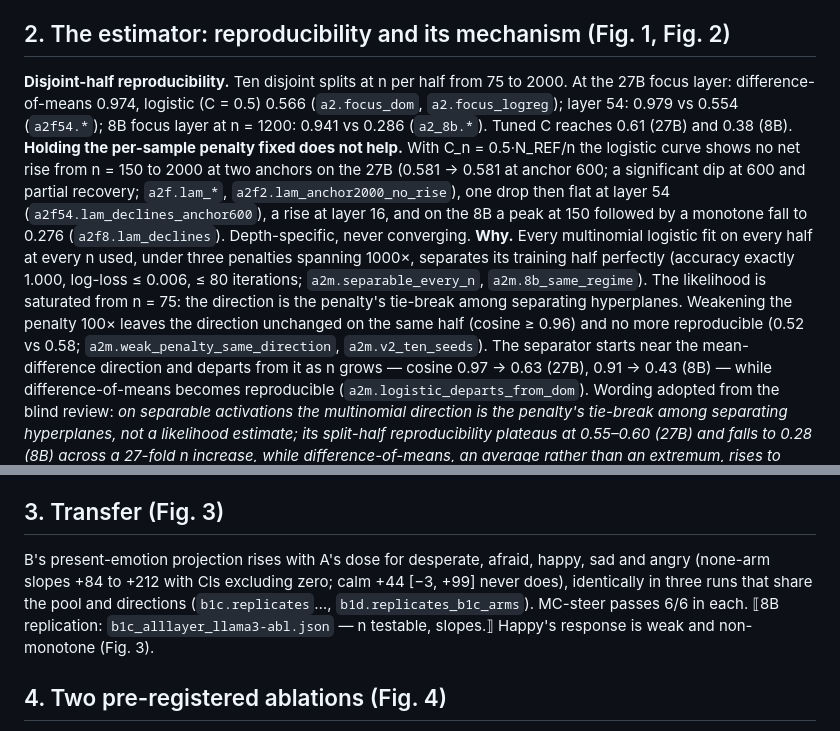
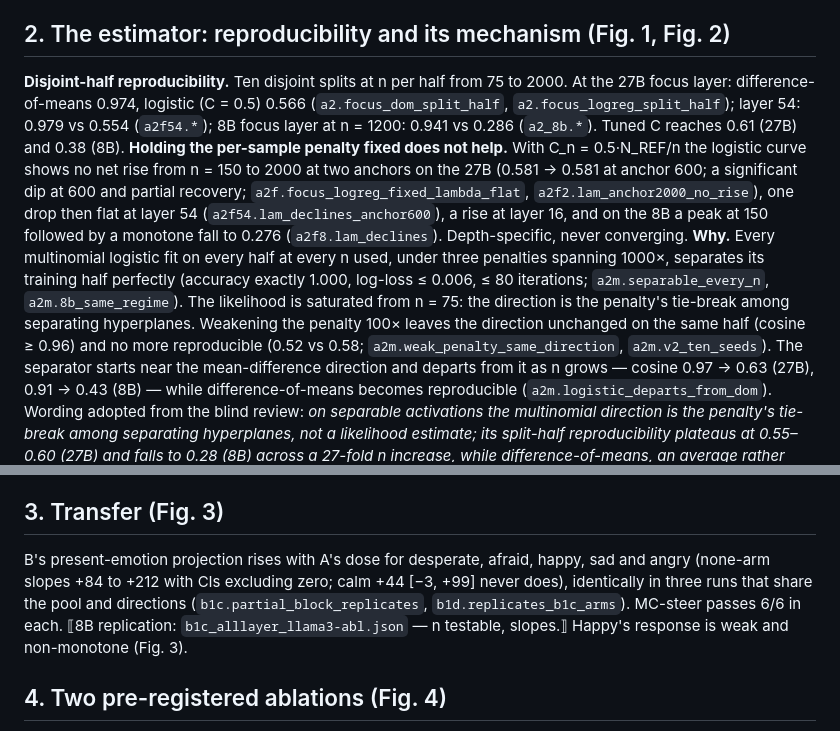
Before and after one commit to Manan-Wadhwa/affective-coupling-llm-agents, a Markdown page: docs/writeups/paper_rev3.md, 2 parts joined by grey strips. Drawn GitHub-style.

Commit message:
draft: registry ids corrected

```diff
--- a/docs/writeups/paper_rev3.md
+++ b/docs/writeups/paper_rev3.md
@@ -9,13 +9,13 @@ When two LLM agents converse and one is steered into an emotion, the other's int
 Two agents, A and B, in 29 fixed scenarios; A's message is generated under a steering vector at layer 42 of Qwen3.6-27B (revision 6a9e13bd; four doses 0, 0.33, 0.67, 1.0; three reps; B sampled with common random numbers across arms). Readouts: B's present-emotion projection on a probe fitted on a disjoint half of a 1,615-item probe pool (sha 70129f86…), and a generation-side forced-choice readout on A's span. Every contrast is scenario-blocked and dose-paired (5,000 draws). Second model: Llama-3-8B-Instruct-abliterated (dd67dd05) for the estimator results ⟦and the transfer replication⟧.
 
 ## 2. The estimator: reproducibility and its mechanism (Fig. 1, Fig. 2)
-**Disjoint-half reproducibility.** Ten disjoint splits at n per half from 75 to 2000. At the 27B focus layer: difference-of-means 0.974, logistic (C = 0.5) 0.566 (`a2.focus_dom`, `a2.focus_logreg`); layer 54: 0.979 vs 0.554 (`a2f54.*`); 8B focus layer at n = 1200: 0.941 vs 0.286 (`a2_8b.*`). Tuned C reaches 0.61 (27B) and 0.38 (8B).
-**Holding the per-sample penalty fixed does not help.** With C_n = 0.5·N_REF/n the logistic curve shows no net rise from n = 150 to 2000 at two anchors on the 27B (0.581 → 0.581 at anchor 600; a significant dip at 600 and partial recovery; `a2f.lam_*`, `a2f2.lam_anchor2000_no_rise`), one drop then flat at layer 54 (`a2f54.lam_declines_anchor600`), a rise at layer 16, and on the 8B a peak at 150 followed by a monotone fall to 0.276 (`a2f8.lam_declines`). Depth-specific, never converging.
+**Disjoint-half reproducibility.** Ten disjoint splits at n per half from 75 to 2000. At the 27B focus layer: difference-of-means 0.974, logistic (C = 0.5) 0.566 (`a2.focus_dom_split_half`, `a2.focus_logreg_split_half`); layer 54: 0.979 vs 0.554 (`a2f54.*`); 8B focus layer at n = 1200: 0.941 vs 0.286 (`a2_8b.*`). Tuned C reaches 0.61 (27B) and 0.38 (8B).
+**Holding the per-sample penalty fixed does not help.** With C_n = 0.5·N_REF/n the logistic curve shows no net rise from n = 150 to 2000 at two anchors on the 27B (0.581 → 0.581 at anchor 600; a significant dip at 600 and partial recovery; `a2f.focus_logreg_fixed_lambda_flat`, `a2f2.lam_anchor2000_no_rise`), one drop then flat at layer 54 (`a2f54.lam_declines_anchor600`), a rise at layer 16, and on the 8B a peak at 150 followed by a monotone fall to 0.276 (`a2f8.lam_declines`). Depth-specific, never converging.
 **Why.** Every multinomial logistic fit on every half at every n used, under three penalties spanning 1000×, separates its training half perfectly (accuracy exactly 1.000, log-loss ≤ 0.006, ≤ 80 iterations; `a2m.separable_every_n`, `a2m.8b_same_regime`). The likelihood is saturated from n = 75: the direction is the penalty's tie-break among separating hyperplanes. Weakening the penalty 100× leaves the direction unchanged on the same half (cosine ≥ 0.96) and no more reproducible (0.52 vs 0.58; `a2m.weak_penalty_same_direction`, `a2m.v2_ten_seeds`). The separator starts near the mean-difference direction and departs from it as n grows — cosine 0.97 → 0.63 (27B), 0.91 → 0.43 (8B) — while difference-of-means becomes reproducible (`a2m.logistic_departs_from_dom`). Wording adopted from the blind review: *on separable activations the multinomial direction is the penalty's tie-break among separating hyperplanes, not a likelihood estimate; its split-half reproducibility plateaus at 0.55–0.60 (27B) and falls to 0.28 (8B) across a 27-fold n increase, while difference-of-means, an average rather than an extremum, rises to 0.94–0.98 on the same splits.*
 **Against the near-identity claim.** In the counter-paper's own units (CAA vs logistic, raw space) the cosine is 0.43 (27B) and 0.33–0.37 (8B), not 0.98 (`a2f.caa_raw_vs_logreg_raw`, `a2f8.cross_estimator`). Not claimed: that the fit sits at the max-margin limit (the weak arms are tolerance-limited), or a support-vector mechanism for the drift.
 
 ## 3. Transfer (Fig. 3)
-B's present-emotion projection rises with A's dose for desperate, afraid, happy, sad and angry (none-arm slopes +84 to +212 with CIs excluding zero; calm +44 [−3, +99] never does), identically in three runs that share the pool and directions (`b1c.replicates`…, `b1d.replicates_b1c_arms`). MC-steer passes 6/6 in each. ⟦8B replication: `b1c_alllayer_llama3-abl.json` — n testable, slopes.⟧ Happy's response is weak and non-monotone (Fig. 3).
+B's present-emotion projection rises with A's dose for desperate, afraid, happy, sad and angry (none-arm slopes +84 to +212 with CIs excluding zero; calm +44 [−3, +99] never does), identically in three runs that share the pool and directions (`b1c.partial_block_replicates`, `b1d.replicates_b1c_arms`). MC-steer passes 6/6 in each. ⟦8B replication: `b1c_alllayer_llama3-abl.json` — n testable, slopes.⟧ Happy's response is weak and non-monotone (Fig. 3).
 
 ## 4. Two pre-registered ablations (Fig. 4)
 **B1c (PREREG_B1c, verdict H1).** Projecting the difference-of-means emotion direction out of A's span at every hidden state 13–63 during B's prefill removes a median 9% of the dose-response, CI [4%, 25%] over five testable emotions (`b1c.verdict_H1`, `b1c.median_fraction`); afraid 21% and sad 33% are the only significant blocks (`b1c.partial_block_replicates`); layers 43–63 add nothing detectable for four emotions (`b1c.no_gain_beyond_layer42`); a unit-norm random direction, removing twice the norm, changes nothing (`b1c.random_control_inert`). The blocked fraction tracks how much readable affect the ablation removes (r ≈ 0.85; blocked-per-removed ≈ 0.27; `b1c.readout_residual`): the rank-1 direction is insufficient to carry the transfer.
```
